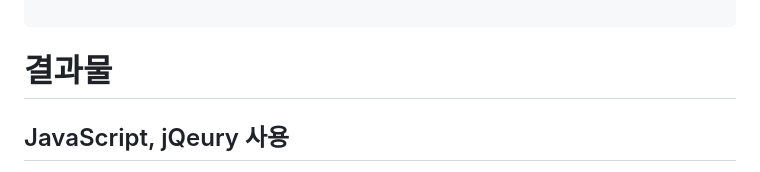
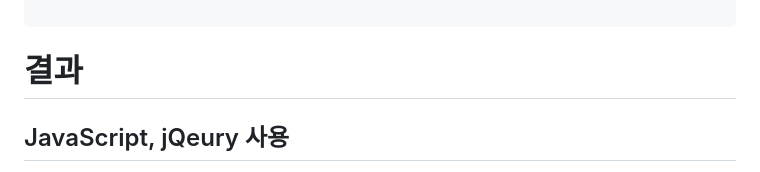
Before and after one commit to regdoll031/UI-UX_Project, a Markdown page: README.md, the part around the change. GitHub-like rendering.

```diff
--- a/README.md
+++ b/README.md
@@ -211,7 +211,7 @@ function slideImage() {
 ~~~
 
 
-# 결과물
+# 결과
 ## JavaScript, jQeury 사용
 - Header slide에 번호를 부여해 슬라이드 마지막 번째에서 넘어갈 시 처음 슬라이드로 넘어오게 구현하였다.
 - 8개의 section에 각각의 모달창을 구현하여 팝업창이 띄워지게 구현하였다.
```
